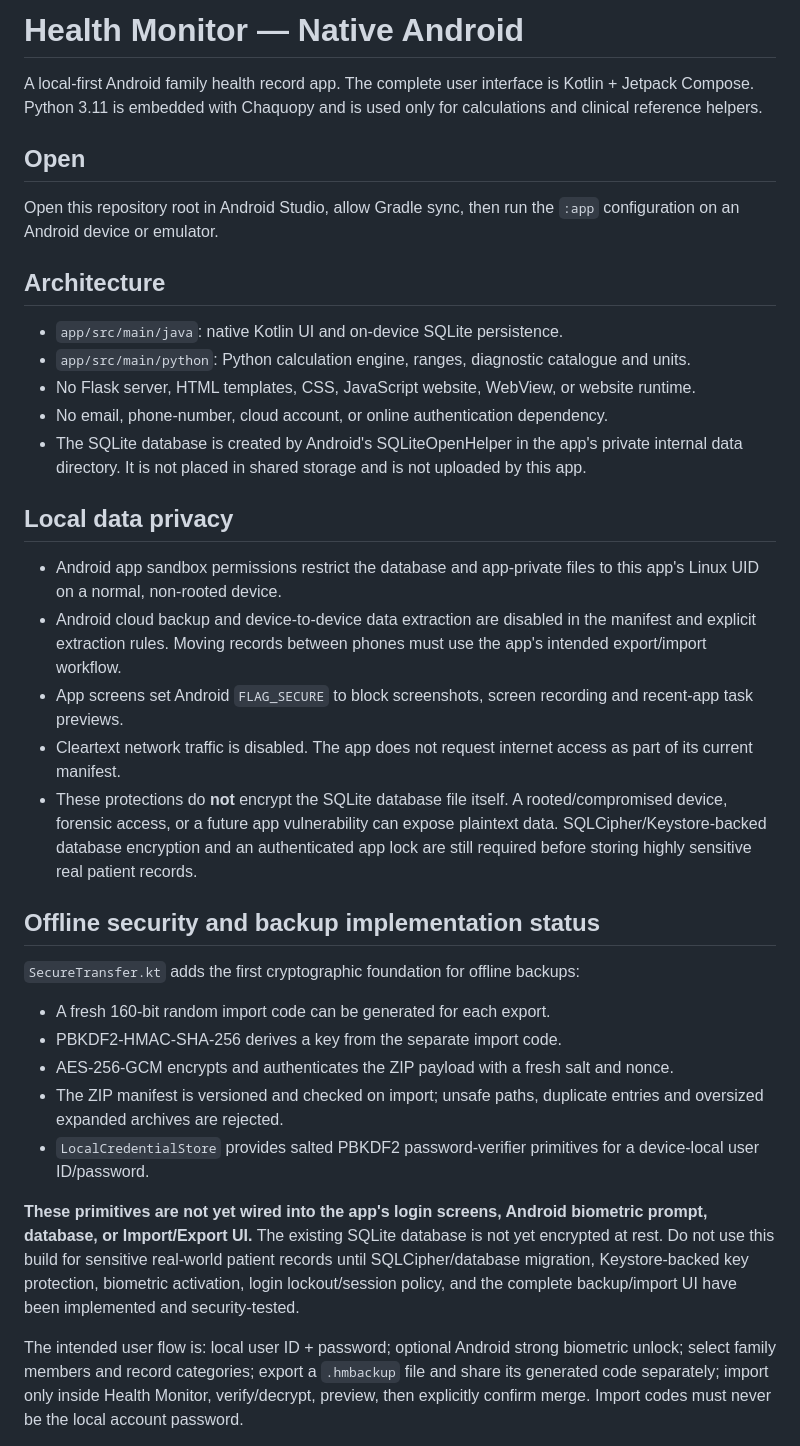
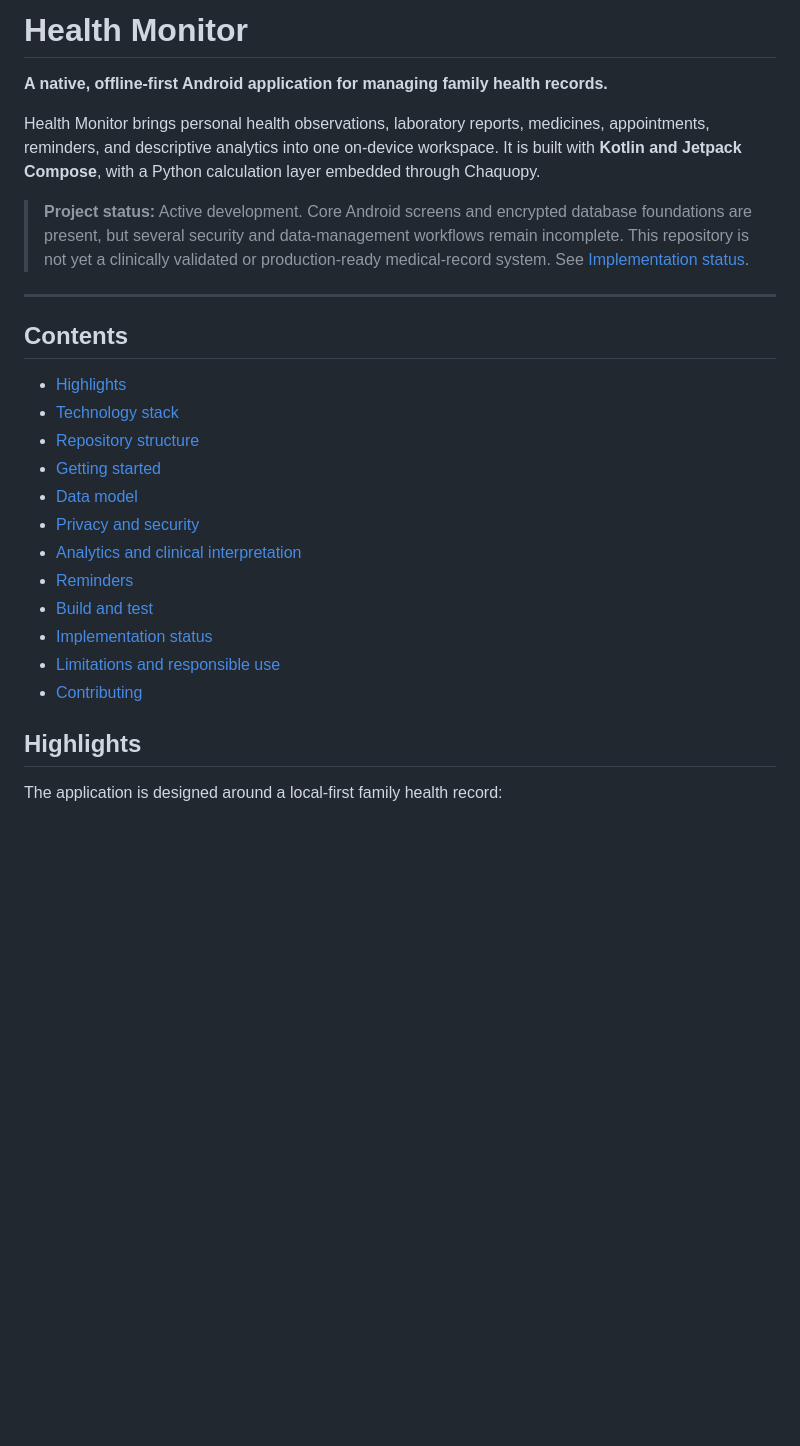
Before and after one commit to AssayFlux/Health-Monitor, a Markdown page: README.md, the part around one of its changes. GitHub-like rendering; blank space fills up the shorter version.

```diff
--- a/README.md
+++ b/README.md
@@ -1,34 +1,29 @@
-# Health Monitor — Native Android
+# Health Monitor
 
-A local-first Android family health record app. The complete user interface is Kotlin + Jetpack Compose. Python 3.11 is embedded with Chaquopy and is used only for calculations and clinical reference helpers.
+**A native, offline-first Android application for managing family health records.**
 
-## Open
-Open this repository root in Android Studio, allow Gradle sync, then run the `:app` configuration on an Android device or emulator.
+Health Monitor brings personal health observations, laboratory reports, medicines, appointments, reminders, and descriptive analytics into one on-device workspace. It is built with **Kotlin and Jetpack Compose**, with a Python calculation layer embedded through Chaquopy.
 
-## Architecture
-- `app/src/main/java`: native Kotlin UI and on-device SQLite persistence.
-- `app/src/main/python`: Python calculation engine, ranges, diagnostic catalogue and units.
-- No Flask server, HTML templates, CSS, JavaScript website, WebView, or website runtime.
-- No email, phone-number, cloud account, or online authentication dependency.
-- The SQLite database is created by Android's SQLiteOpenHelper in the app's private internal data directory. It is not placed in shared storage and is not uploaded by this app.
+> **Project status:** Active development. Core Android screens and encrypted database foundations are present, but several security and data-management workflows remain incomplete. This repository is not yet a clinically validated or production-ready medical-record system. See [Implementation status](#implementation-status).
 
-## Local data privacy
-- Android app sandbox permissions restrict the database and app-private files to this app's Linux UID on a normal, non-rooted device.
-- Android cloud backup and device-to-device data extraction are disabled in the manifest and explicit extraction rules. Moving records between phones must use the app's intended export/import workflow.
-- App screens set Android `FLAG_SECURE` to block screenshots, screen recording and recent-app task previews.
-- Cleartext network traffic is disabled. The app does not request internet access as part of its current manifest.
-- These protections do **not** encrypt the SQLite database file itself. A rooted/compromised device, forensic access, or a future app vulnerability can expose plaintext data. SQLCipher/Keystore-backed database encryption and an authenticated app lock are still required before storing highly sensitive real patient records.
+---
 
-## Offline security and backup implementation status
+## Contents
 
-`SecureTransfer.kt` adds the first cryptographic foundation for offline backups:
-- A fresh 160-bit random import code can be generated for each export.
-- PBKDF2-HMAC-SHA-256 derives a key from the separate import code.
-- AES-256-GCM encrypts and authenticates the ZIP payload with a fresh salt and nonce.
-- The ZIP manifest is versioned and checked on import; unsafe paths, duplicate entries and oversized expanded archives are rejected.
-- `LocalCredentialStore` provides salted PBKDF2 password-verifier primitives for a device-local user ID/password.
+- [Highlights](#highlights)
+- [Technology stack](#technology-stack)
+- [Repository structure](#repository-structure)
+- [Getting started](#getting-started)
+- [Data model](#data-model)
+- [Privacy and security](#privacy-and-security)
+- [Analytics and clinical interpretation](#analytics-and-clinical-interpretation)
+- [Reminders](#reminders)
+- [Build and test](#build-and-test)
+- [Implementation status](#implementation-status)
+- [Limitations and responsible use](#limitations-and-responsible-use)
+- [Contributing](#contributing)
 
-**These primitives are not yet wired into the app's login screens, Android biometric prompt, database, or Import/Export UI.** The existing SQLite database is not yet encrypted at rest. Do not use this build for sensitive real-world patient records until SQLCipher/database migration, Keystore-backed key protection, biometric activation, login lockout/session policy, and the complete backup/import UI have been implemented and security-tested.
+## Highlights
 
-The intended user flow is: local user ID + password; optional Android strong biometric unlock; select family members and record categories; export a `.hmbackup` file and share its generated code separately; import only inside Health Monitor, verify/decrypt, preview, then explicitly confirm merge. Import codes must never be the local account password.
+The application is designed around a local-first family health record:
 
```
Also changed, not shown: other parts of README.md (+202 -18 lines).
